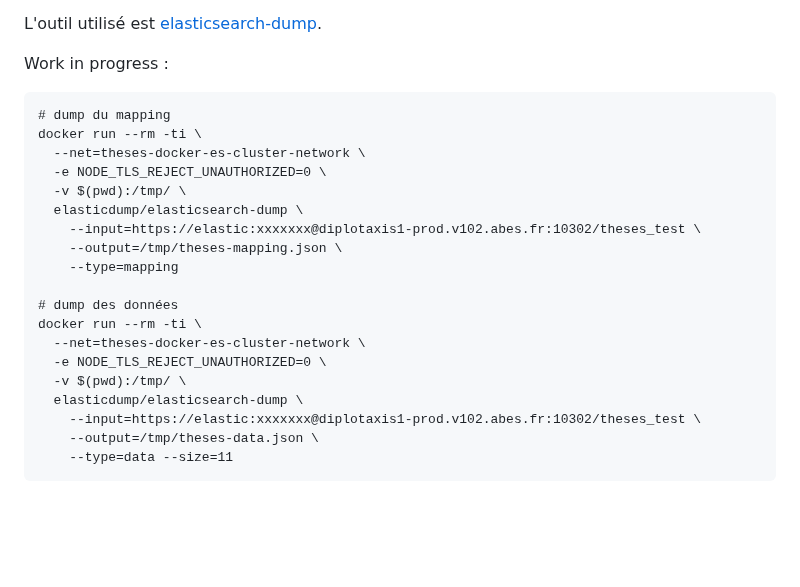
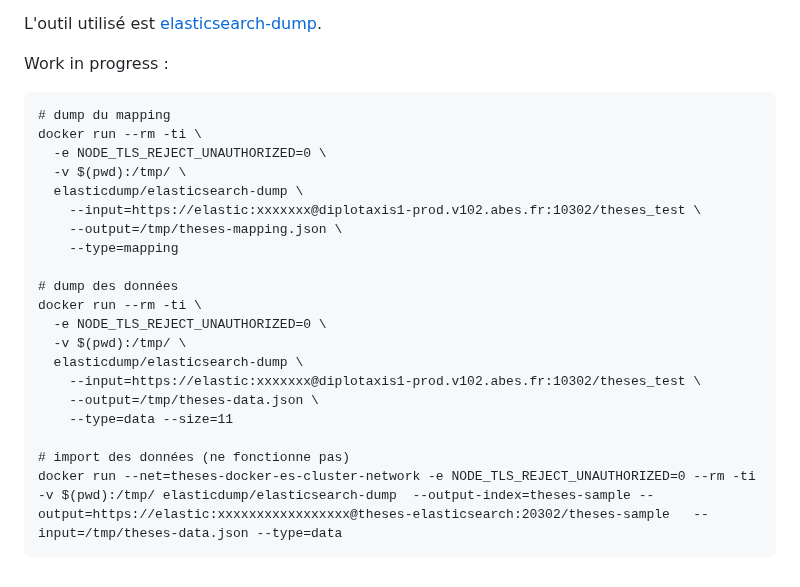
Before and after one commit to abes-esr/theses-docker, a Markdown page: README-faq.md, the part around the change. Drawn GitHub-style; blank space fills up the shorter version.

````diff
--- a/README-faq.md
+++ b/README-faq.md
@@ -409,7 +409,6 @@ Work in progress :
 ```
 # dump du mapping
 docker run --rm -ti \
-  --net=theses-docker-es-cluster-network \
   -e NODE_TLS_REJECT_UNAUTHORIZED=0 \
   -v $(pwd):/tmp/ \
   elasticdump/elasticsearch-dump \
@@ -419,11 +418,13 @@ docker run --rm -ti \
 
 # dump des données
 docker run --rm -ti \
-  --net=theses-docker-es-cluster-network \
   -e NODE_TLS_REJECT_UNAUTHORIZED=0 \
   -v $(pwd):/tmp/ \
   elasticdump/elasticsearch-dump \
     --input=https://elastic:xxxxxxx@diplotaxis1-prod.v102.abes.fr:10302/theses_test \
     --output=/tmp/theses-data.json \
     --type=data --size=11
+
+# import des données (ne fonctionne pas)
+docker run --net=theses-docker-es-cluster-network -e NODE_TLS_REJECT_UNAUTHORIZED=0 --rm -ti -v $(pwd):/tmp/ elasticdump/elasticsearch-dump  --output-index=theses-sample --output=https://elastic:xxxxxxxxxxxxxxxxx@theses-elasticsearch:20302/theses-sample   --input=/tmp/theses-data.json --type=data
 ```
````
